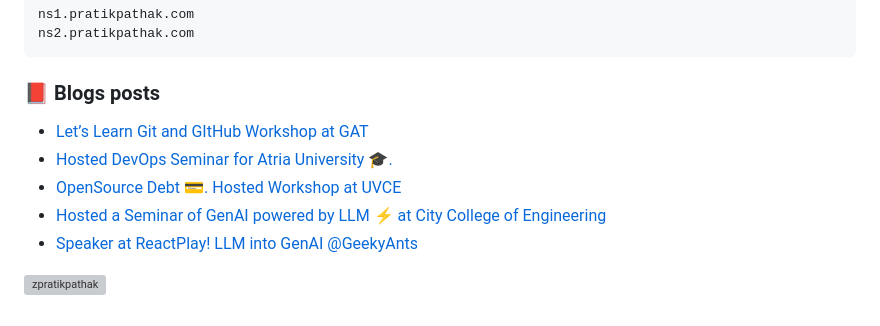
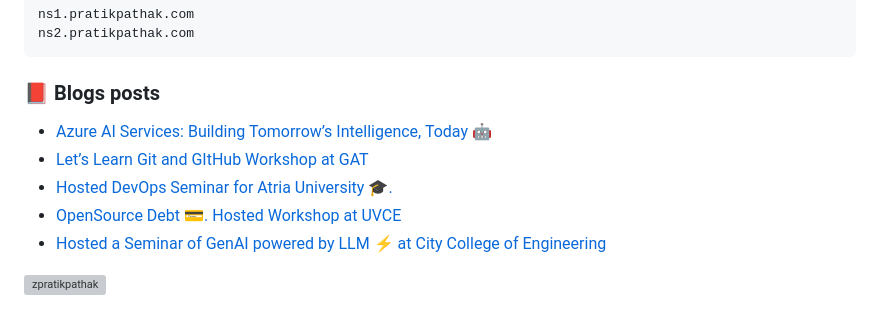
Before and after one commit to zpratikpathak/zpratikpathak, a Markdown page: README.md, the part around the change. Rendered like a GitHub page; grey boxes are pictures that could not be loaded.

Commit message:
Updated with the latest blog posts

```diff
--- a/README.md
+++ b/README.md
@@ -66,11 +66,11 @@ ns2.pratikpathak.com
 
 ### 📕 Blogs posts
 <!-- BLOG-POST-LIST:START -->
+- [Azure AI Services: Building Tomorrow’s Intelligence, Today 🤖](https://pratikpathak.com/azure-ai-services-building-tomorrows-intelligence/)
 - [Let’s Learn Git and GItHub Workshop at GAT](https://pratikpathak.com/lets-learn-git-and-github-workshop-at-gat/)
 - [Hosted DevOps Seminar for Atria University 🎓.](https://pratikpathak.com/hosted-devops-seminar-for-atria-university-%f0%9f%8e%93/)
 - [OpenSource Debt 💳. Hosted Workshop at UVCE](https://pratikpathak.com/opensource-debt-%f0%9f%92%b3-hosted-workshop-at-uvce/)
 - [Hosted a Seminar of GenAI powered by LLM ⚡ at City College of Engineering](https://pratikpathak.com/hosted-a-seminar-of-genai-powered-by-llm-%e2%9a%a1-at-city-college-of-engineering/)
-- [Speaker at ReactPlay! LLM into GenAI @GeekyAnts](https://pratikpathak.com/speaker-at-reactplay-llm-into-genai/)
 <!-- BLOG-POST-LIST:END -->
 
 
```
